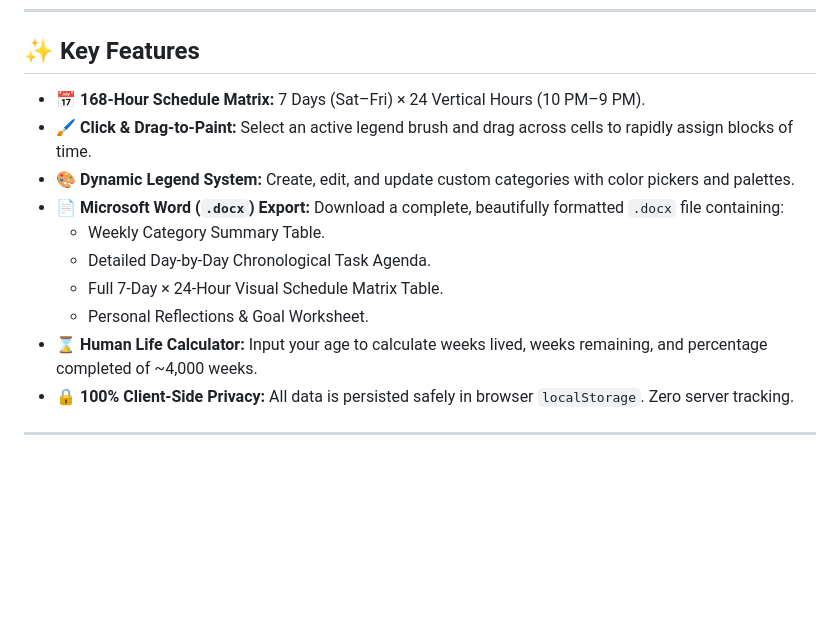
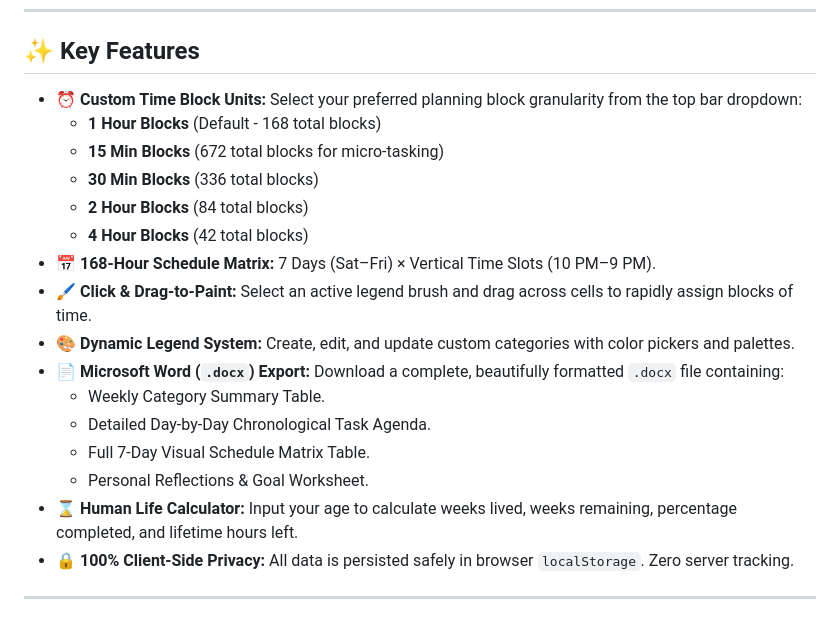
Before and after one commit to tusharimpact/weekly-time-planner, a Markdown page: README.md, the part around the change. GitHub-like rendering; blank space fills up the shorter version.

Commit message:
feat: add customizable time block unit selector (15m, 30m, 1h, 2h, 4h) with dynamic time slots and docx export support

```diff
--- a/README.md
+++ b/README.md
@@ -44,15 +44,21 @@ To save time, the planner pre-renders essential weekly routines:
 
 ## ✨ Key Features
 
-- 📅 **168-Hour Schedule Matrix:** 7 Days (Sat–Fri) × 24 Vertical Hours (10 PM–9 PM).
+- ⏰ **Custom Time Block Units:** Select your preferred planning block granularity from the top bar dropdown:
+  - **1 Hour Blocks** (Default - 168 total blocks)
+  - **15 Min Blocks** (672 total blocks for micro-tasking)
+  - **30 Min Blocks** (336 total blocks)
+  - **2 Hour Blocks** (84 total blocks)
+  - **4 Hour Blocks** (42 total blocks)
+- 📅 **168-Hour Schedule Matrix:** 7 Days (Sat–Fri) × Vertical Time Slots (10 PM–9 PM).
 - 🖌️ **Click & Drag-to-Paint:** Select an active legend brush and drag across cells to rapidly assign blocks of time.
 - 🎨 **Dynamic Legend System:** Create, edit, and update custom categories with color pickers and palettes.
 - 📄 **Microsoft Word (`.docx`) Export:** Download a complete, beautifully formatted `.docx` file containing:
   - Weekly Category Summary Table.
   - Detailed Day-by-Day Chronological Task Agenda.
-  - Full 7-Day × 24-Hour Visual Schedule Matrix Table.
+  - Full 7-Day Visual Schedule Matrix Table.
   - Personal Reflections & Goal Worksheet.
-- ⌛ **Human Life Calculator:** Input your age to calculate weeks lived, weeks remaining, and percentage completed of ~4,000 weeks.
+- ⌛ **Human Life Calculator:** Input your age to calculate weeks lived, weeks remaining, percentage completed, and lifetime hours left.
 - 🔒 **100% Client-Side Privacy:** All data is persisted safely in browser `localStorage`. Zero server tracking.
 
 ---
```
